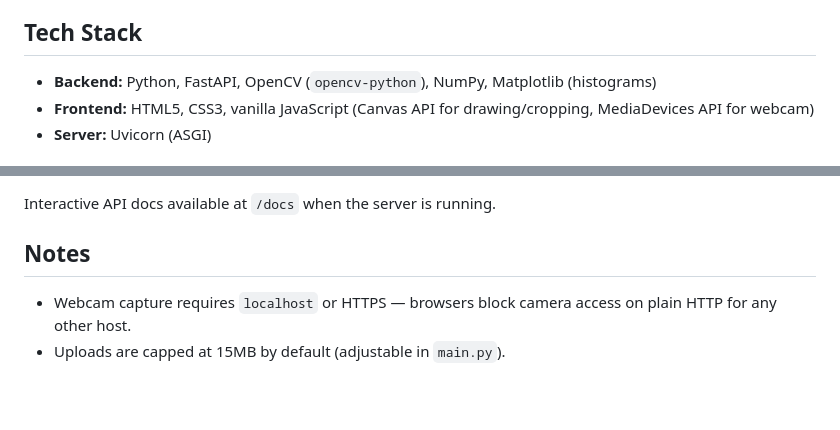
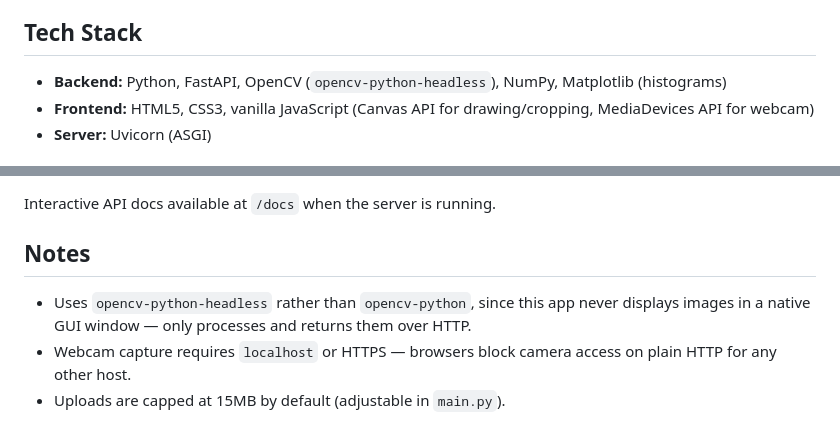
Before and after one commit to abdullahwahid108/vision-toolkit, a Markdown page: Readme.md, 2 parts joined by grey strips. GitHub-like rendering; blank space fills up the shorter version.

Commit message:
Update README to reflect opencv-python-headless

```diff
--- a/Readme.md
+++ b/Readme.md
@@ -33,7 +33,7 @@ A full-stack image processing web app built with **FastAPI + OpenCV** on the bac
 
 ## Tech Stack
 
-- **Backend:** Python, FastAPI, OpenCV (`opencv-python`), NumPy, Matplotlib (histograms)
+- **Backend:** Python, FastAPI, OpenCV (`opencv-python-headless`), NumPy, Matplotlib (histograms)
 - **Frontend:** HTML5, CSS3, vanilla JavaScript (Canvas API for drawing/cropping, MediaDevices API for webcam)
 - **Server:** Uvicorn (ASGI)
 
@@ -100,6 +100,7 @@ Interactive API docs available at `/docs` when the server is running.
 
 ## Notes
 
+- Uses `opencv-python-headless` rather than `opencv-python`, since this app never displays images in a native GUI window — only processes and returns them over HTTP.
 - Webcam capture requires `localhost` or HTTPS — browsers block camera access on plain HTTP for any other host.
 - Uploads are capped at 15MB by default (adjustable in `main.py`).
 
```
